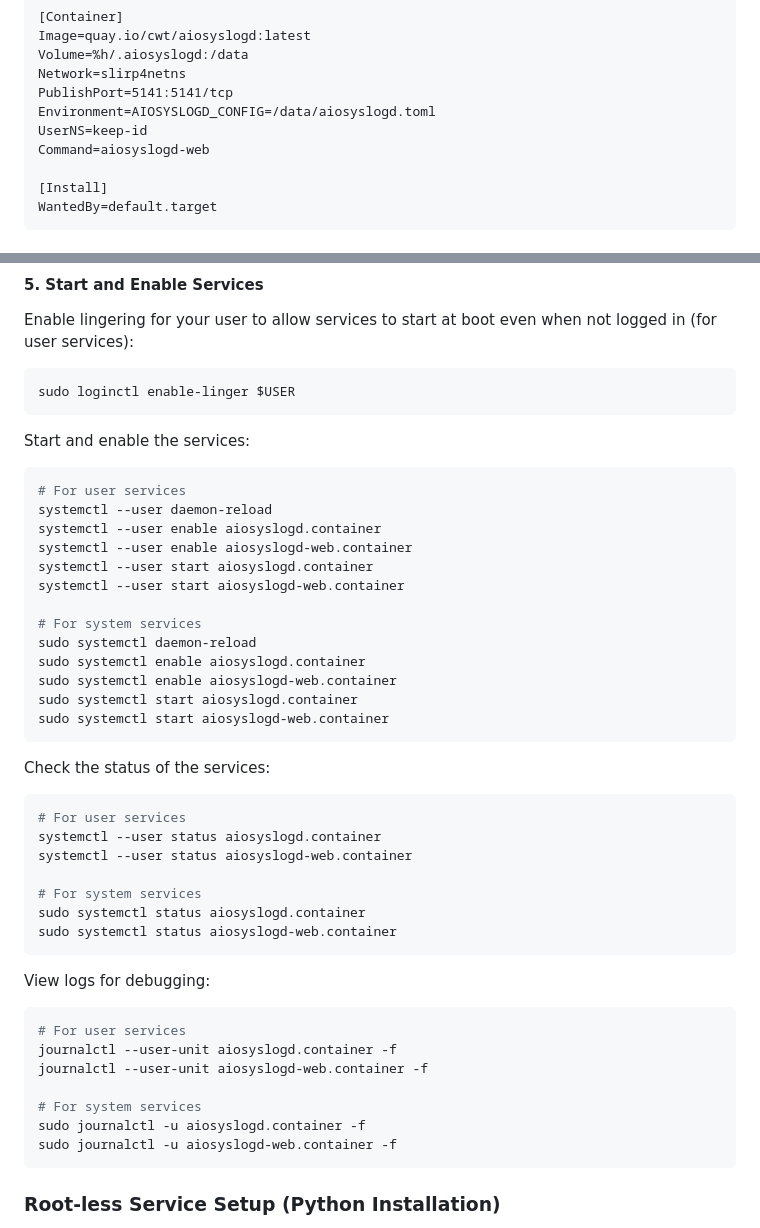
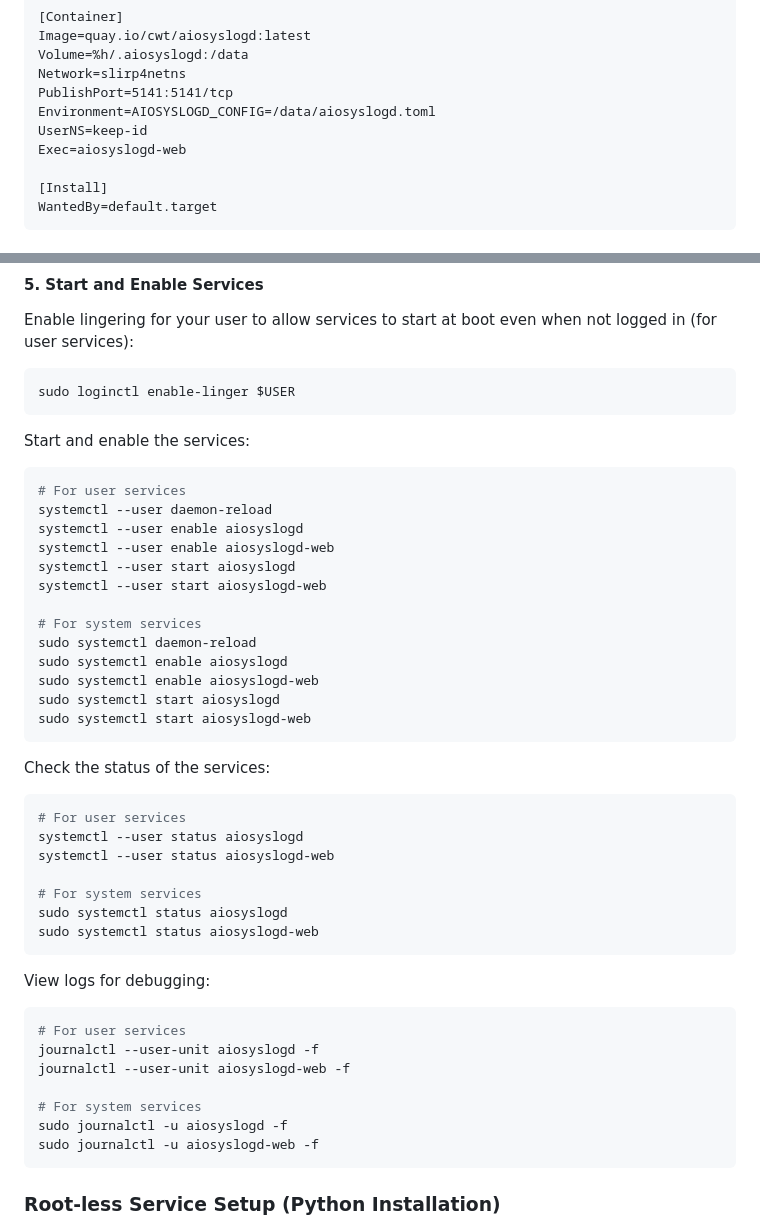
Before and after one commit to cwt/aiosyslogd, a Markdown page: README.md, 2 parts joined by grey strips. GitHub-like rendering.

Commit message:
Update README for aiosyslogd service commands

````diff
--- a/README.md
+++ b/README.md
@@ -305,7 +305,7 @@ Network=slirp4netns
 PublishPort=5141:5141/tcp
 Environment=AIOSYSLOGD_CONFIG=/data/aiosyslogd.toml
 UserNS=keep-id
-Command=aiosyslogd-web
+Exec=aiosyslogd-web
 
 [Install]
 WantedBy=default.target
@@ -342,41 +342,41 @@ Start and enable the services:
 ```bash
 # For user services
 systemctl --user daemon-reload
-systemctl --user enable aiosyslogd.container
-systemctl --user enable aiosyslogd-web.container
-systemctl --user start aiosyslogd.container
-systemctl --user start aiosyslogd-web.container
+systemctl --user enable aiosyslogd
+systemctl --user enable aiosyslogd-web
+systemctl --user start aiosyslogd
+systemctl --user start aiosyslogd-web
 
 # For system services
 sudo systemctl daemon-reload
-sudo systemctl enable aiosyslogd.container
-sudo systemctl enable aiosyslogd-web.container
-sudo systemctl start aiosyslogd.container
-sudo systemctl start aiosyslogd-web.container
+sudo systemctl enable aiosyslogd
+sudo systemctl enable aiosyslogd-web
+sudo systemctl start aiosyslogd
+sudo systemctl start aiosyslogd-web
 ```
 
 Check the status of the services:
 
 ```bash
 # For user services
-systemctl --user status aiosyslogd.container
-systemctl --user status aiosyslogd-web.container
+systemctl --user status aiosyslogd
+systemctl --user status aiosyslogd-web
 
 # For system services
-sudo systemctl status aiosyslogd.container
-sudo systemctl status aiosyslogd-web.container
+sudo systemctl status aiosyslogd
+sudo systemctl status aiosyslogd-web
 ```
 
 View logs for debugging:
 
 ```bash
 # For user services
-journalctl --user-unit aiosyslogd.container -f
-journalctl --user-unit aiosyslogd-web.container -f
+journalctl --user-unit aiosyslogd -f
+journalctl --user-unit aiosyslogd-web -f
 
 # For system services
-sudo journalctl -u aiosyslogd.container -f
-sudo journalctl -u aiosyslogd-web.container -f
+sudo journalctl -u aiosyslogd -f
+sudo journalctl -u aiosyslogd-web -f
 ```
 
 ### **Root-less Service Setup (Python Installation)**
````
